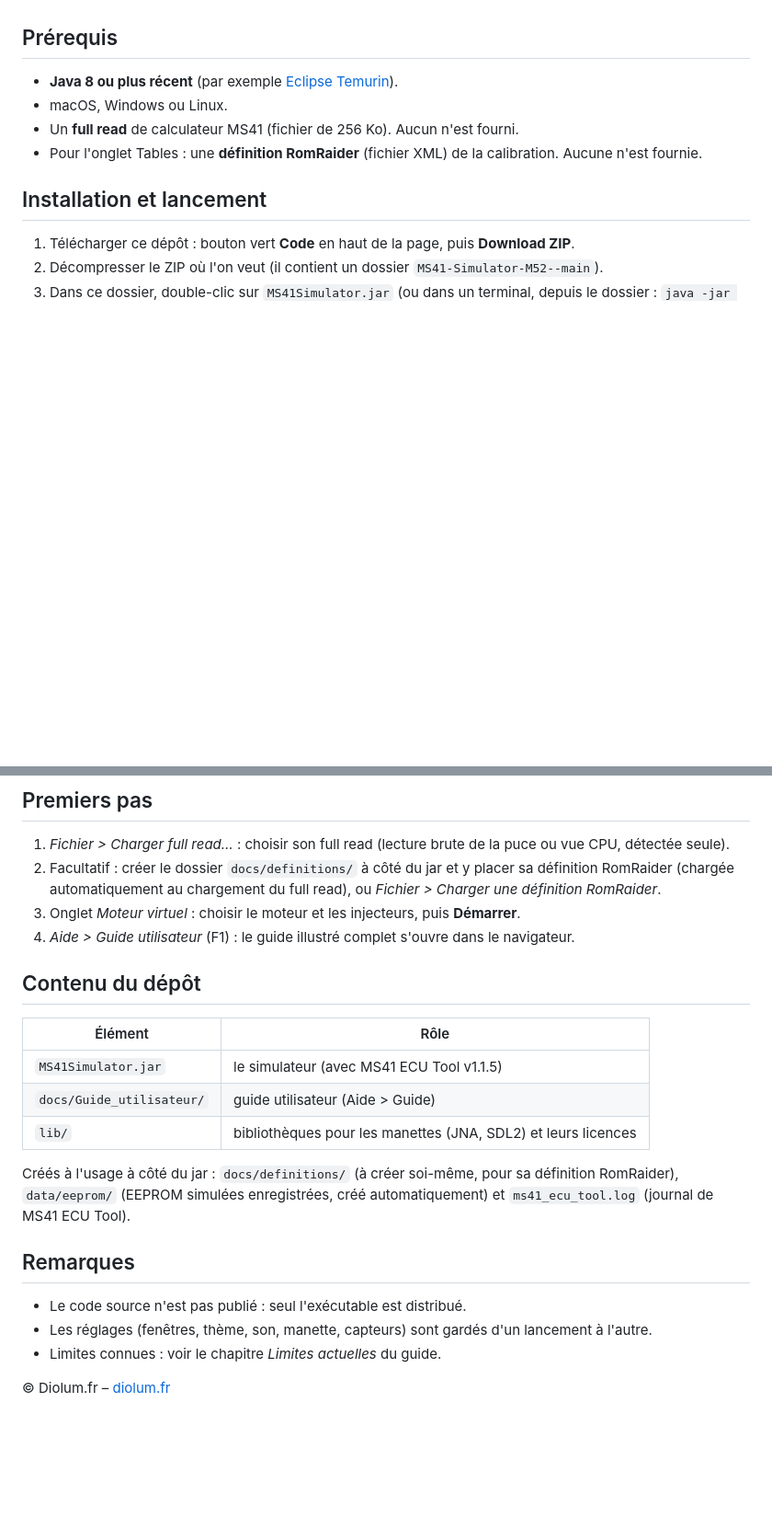
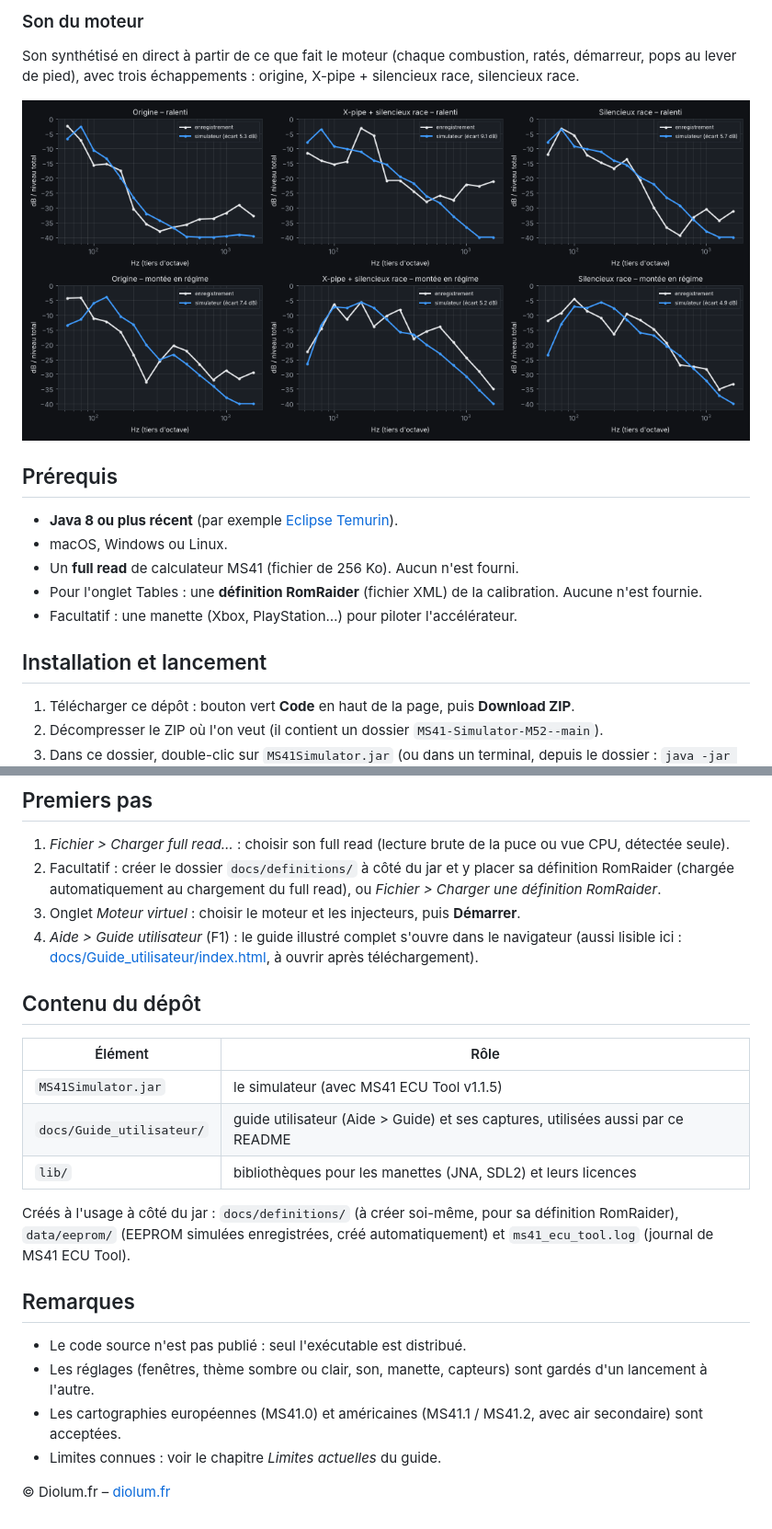
Before and after one commit to Diolum/MS41-Simulator-M52, a Markdown page: README.md, 2 parts joined by grey strips. Shown at 92% size. GitHub-like rendering; pictures changed too: docs/Guide_utilisateur/images/son_echappement.png; blank space fills up the shorter version.

```diff
--- a/README.md
+++ b/README.md
@@ -14,3 +95,9 @@ broches et une ligne K pour le diagnostic.
+### Son du moteur
+
+Son synthétisé en direct à partir de ce que fait le moteur (chaque combustion, ratés, démarreur, pops au lever de
+pied), avec trois échappements : origine, X-pipe + silencieux race, silencieux race.
+
+![Comparaison des spectres](docs/Guide_utilisateur/images/son_echappement.png)
 
 ## Prérequis
 
@@ -18,6 +105,7 @@ broches et une ligne K pour le diagnostic.
 - macOS, Windows ou Linux.
 - Un **full read** de calculateur MS41 (fichier de 256 Ko). Aucun n'est fourni.
 - Pour l'onglet Tables : une **définition RomRaider** (fichier XML) de la calibration. Aucune n'est fournie.
+- Facultatif : une manette (Xbox, PlayStation…) pour piloter l'accélérateur.
 
 ## Installation et lancement
 
@@ -34,14 +122,16 @@ Garder les fichiers ensemble : le simulateur cherche `lib/` et `docs/` à côté
 2. Facultatif : créer le dossier `docs/definitions/` à côté du jar et y placer sa définition RomRaider (chargée
    automatiquement au chargement du full read), ou *Fichier > Charger une définition RomRaider*.
 3. Onglet *Moteur virtuel* : choisir le moteur et les injecteurs, puis **Démarrer**.
-4. *Aide > Guide utilisateur* (F1) : le guide illustré complet s'ouvre dans le navigateur.
+4. *Aide > Guide utilisateur* (F1) : le guide illustré complet s'ouvre dans le navigateur
+   (aussi lisible ici : [docs/Guide_utilisateur/index.html](docs/Guide_utilisateur/index.html), à ouvrir après
+   téléchargement).
 
 ## Contenu du dépôt
 
 | Élément | Rôle |
 |---|---|
 | `MS41Simulator.jar` | le simulateur (avec MS41 ECU Tool v1.1.5) |
-| `docs/Guide_utilisateur/` | guide utilisateur (Aide > Guide) |
+| `docs/Guide_utilisateur/` | guide utilisateur (Aide > Guide) et ses captures, utilisées aussi par ce README |
 | `lib/` | bibliothèques pour les manettes (JNA, SDL2) et leurs licences |
 
 Créés à l'usage à côté du jar : `docs/definitions/` (à créer soi-même, pour sa définition RomRaider),
@@ -50,7 +140,8 @@ Créés à l'usage à côté du jar : `docs/definitions/` (à créer soi-même,
 ## Remarques
 
 - Le code source n'est pas publié : seul l'exécutable est distribué.
-- Les réglages (fenêtres, thème, son, manette, capteurs) sont gardés d'un lancement à l'autre.
+- Les réglages (fenêtres, thème sombre ou clair, son, manette, capteurs) sont gardés d'un lancement à l'autre.
+- Les cartographies européennes (MS41.0) et américaines (MS41.1 / MS41.2, avec air secondaire) sont acceptées.
 - Limites connues : voir le chapitre *Limites actuelles* du guide.
 
 © Diolum.fr – [diolum.fr](https://diolum.fr)
```
Also changed, not shown: other parts of README.md (+91 -10 lines), docs/Guide_utilisateur/images/graphe.png (added), docs/Guide_utilisateur/images/pseudocode.png, 2 other files.
